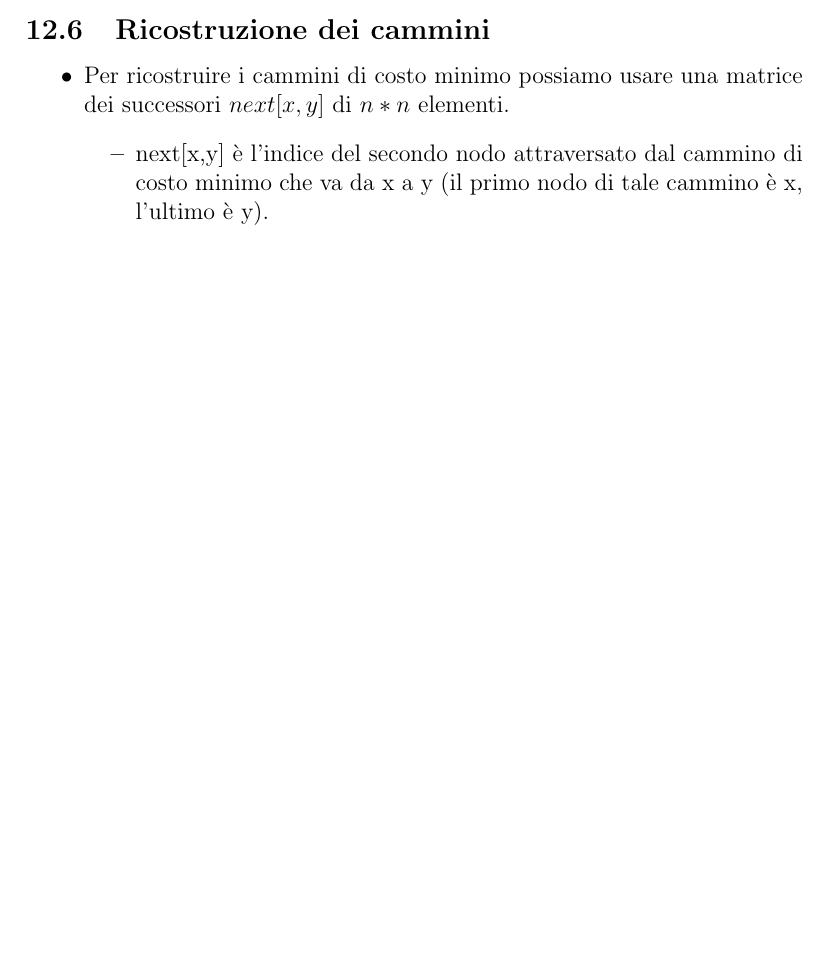
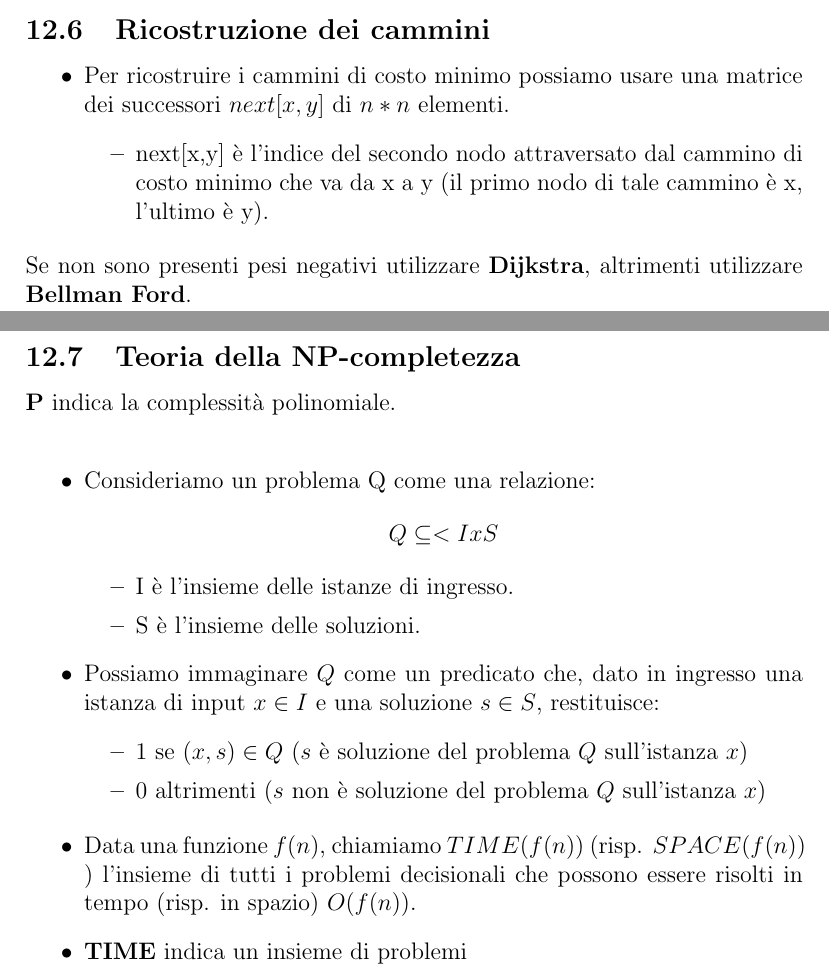
Before and after one commit to kocierik/appuntiUniversit-, a LaTeX document (algoritmi/algoritmi.tex): part of page 76 of 76 before the commit and two parts of pages 76 and 77 of 78 after it, the two joined at a grey line, cut so that both start at the same text, the shorter picture padded with empty space. Compiled offline with pdfLaTeX.

Commit message:
feat: add  Teoria della NP-completezza

```diff
--- a/algoritmi/algoritmi.tex
+++ b/algoritmi/algoritmi.tex
@@ -1320,3 +1320,31 @@ $$O(n^3)$$
     \end{itemize}
 \end{itemize}
 
+Se non sono presenti pesi negativi utilizzare \textbf{Dijkstra}, altrimenti utilizzare \textbf{Bellman Ford}.
+
+
+\subsection{Teoria della NP-completezza}
+\textbf{P} indica la complessità polinomiale.\\
+\begin{itemize}
+    \item Consideriamo un problema Q come una relazione:
+    $$Q \subseteq< I x S$$
+    \begin{itemize}
+        \item I è l'insieme delle istanze di ingresso.
+        \item S è l'insieme delle soluzioni.
+    \end{itemize}
+    \item Possiamo immaginare $Q$ come un predicato che, dato
+    in ingresso una istanza di input $x \in I$ e una soluzione
+    $s \in S$, restituisce:
+    \begin{itemize}
+        \item 1 se $(x,s) \in Q$ ($s$ è soluzione del problema $Q$ sull'istanza $x$)
+        \item 0 altrimenti ($s$ non è soluzione del problema $Q$ sull'istanza $x$)
+    \end{itemize}
+\end{itemize}
+
+\begin{itemize}
+    \item Data una funzione $f(n)$, chiamiamo $TIME(f(n))$
+    (risp. $SPACE(f(n))$ ) l'insieme di tutti i problemi
+    decisionali che possono essere risolti in tempo
+    (risp. in spazio) $O(f(n))$.
+    \item \textbf{TIME} indica un insieme di problemi
+\end{itemize}
```
Also changed, not shown: algoritmi/Algoritmi.pdf, algoritmi/algoritmi.tex (12 more changed lines).
